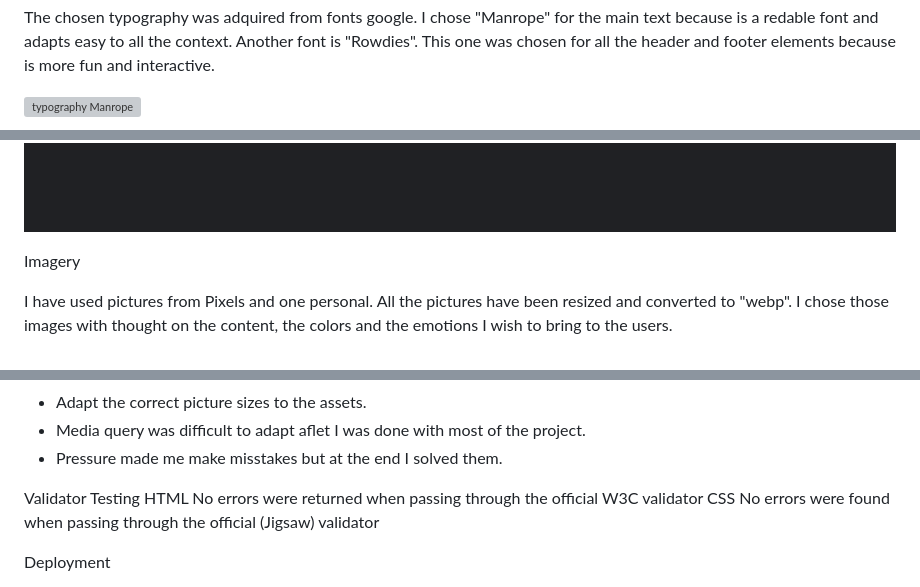
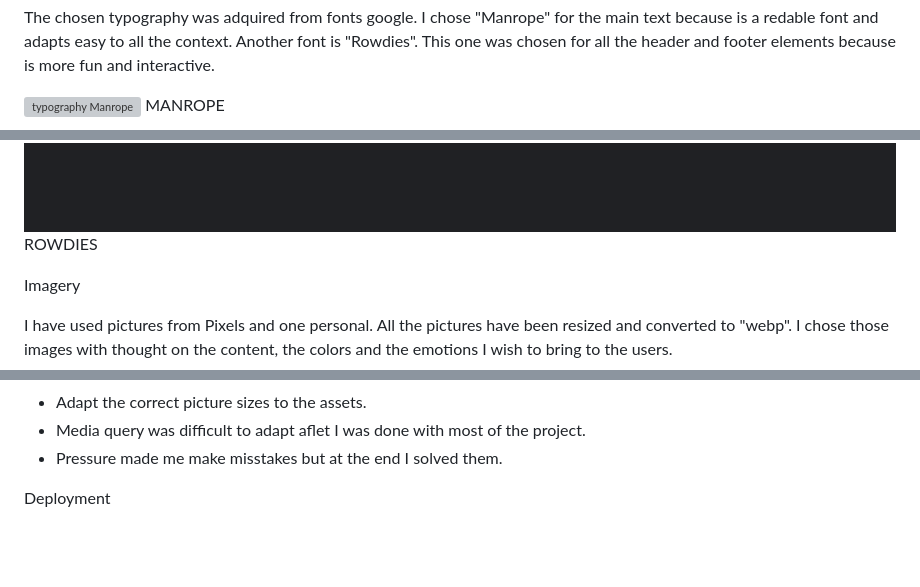
Before and after one commit to Quetzaly88/Surfing-and-Wellness, a Markdown page: README.md, 3 parts joined by grey strips. Rendered like a GitHub page; blank space fills up the shorter version; grey boxes are pictures that could not be loaded.

Commit message:
connect images to readme

```diff
--- a/README.md
+++ b/README.md
@@ -23,7 +23,10 @@ I chose "Manrope" for the main text because is a redable font and adapts easy to
 Another font is "Rowdies". This one was chosen for all the header and footer elements because is more fun and interactive.
 
 ![typography Manrope](./assets/readme-files/Screenshot%202024-03-06%20at%2023.36.41.webp)
+MANROPE
+
 ![typography Rowdies](./assets/readme-files/Screenshot%202024-03-06%20at%2023.36.17.png)
+ROWDIES
 
 Imagery
 
@@ -121,13 +130,6 @@ Some problems that I found are:
 - Adapt the correct picture sizes to the assets.
 - Media query was difficult to adapt aflet I was done with most of the project.
 - Pressure made me make misstakes but at the end I solved them.
-
-
-Validator Testing
-HTML
-No errors were returned when passing through the official W3C validator
-CSS
-No errors were found when passing through the official (Jigsaw) validator
 
 Deployment
 
```
Also changed, not shown: other parts of README.md (+12 -6 lines).
